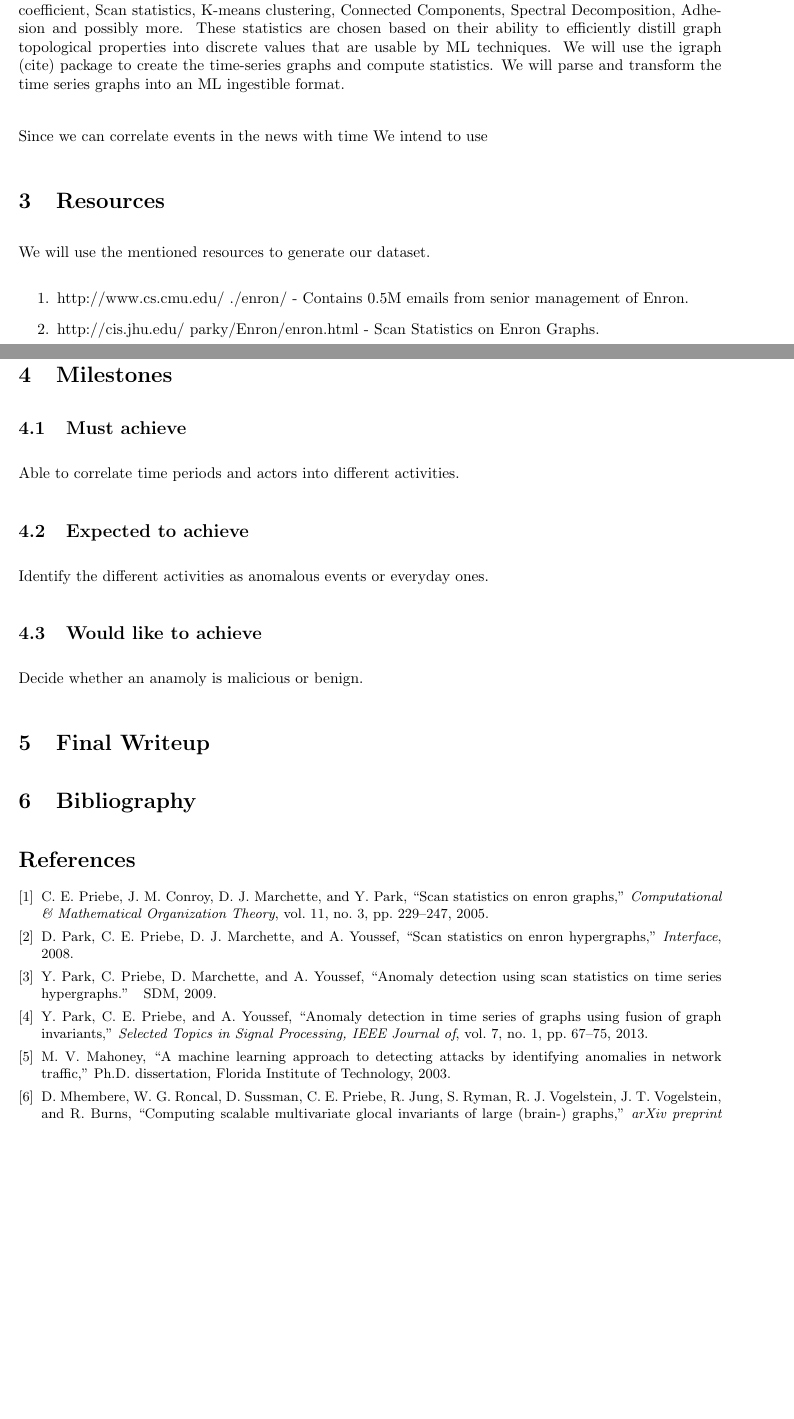
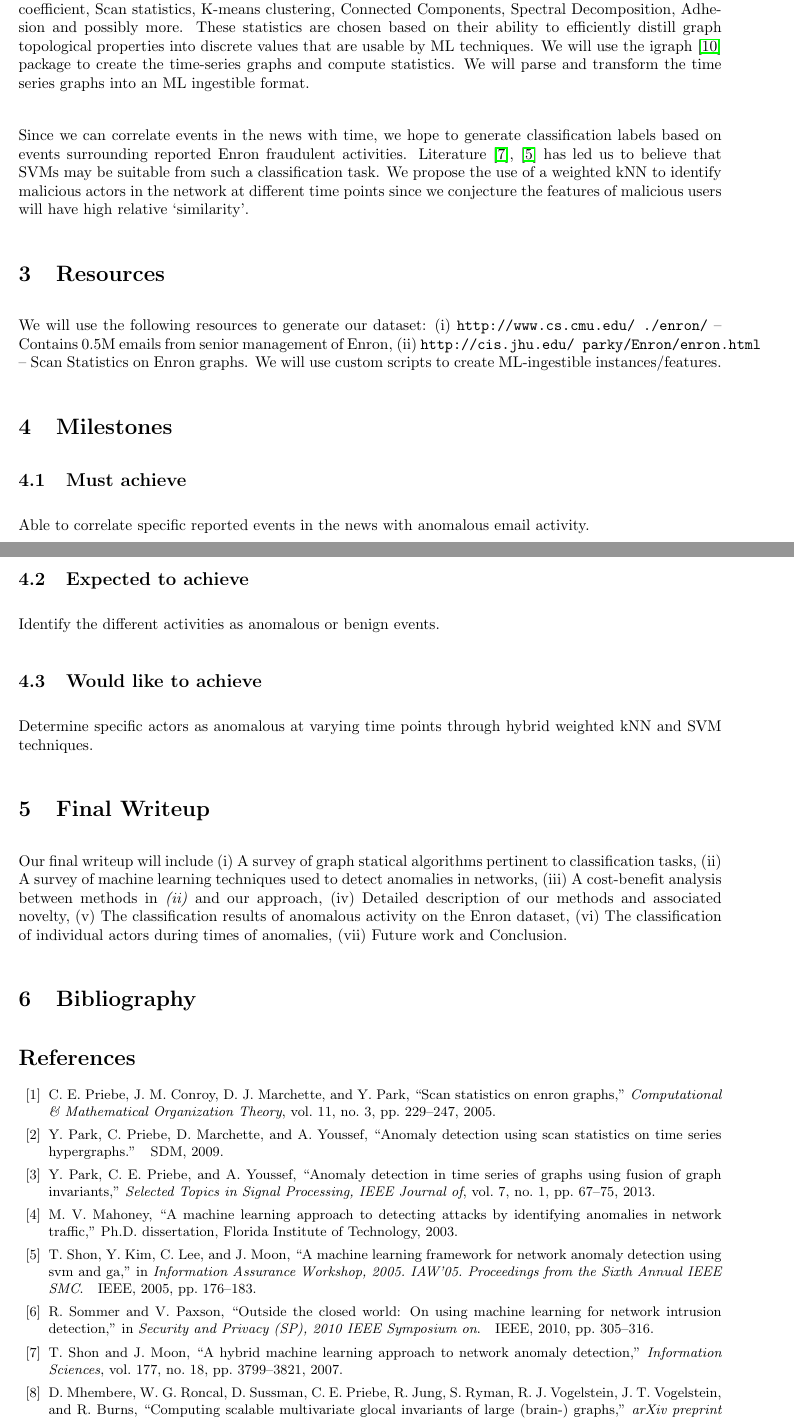
Before and after one commit to disa-mhembere/ML-Project, a LaTeX document (proposal/writeup/template.tex): two parts of pages 1 and 2 of 2, joined at a grey line, cut so that both start at the same text, the shorter picture padded with empty space. Compiled offline with pdfLaTeX.

Commit message:
Finished Proposal #betterLateThanNerver

```diff
--- a/proposal/writeup/template.tex
+++ b/proposal/writeup/template.tex
@@ -9,8 +9,8 @@
 
 \oddsidemargin 0mm
 \evensidemargin 5mm
-\topmargin -20mm
-\textheight 240mm
+\topmargin -30mm
+\textheight 280mm
 \textwidth 160mm
 
 \parskip 10pt
@@ -44,32 +44,42 @@ activity and associated actors.
 \section{Methods} % Explain the methods you will be using and why they are appropriate.
 % GT Methods
 We intend to use the following statistics as supplementary attributes: Degree, Triangle Count, Clustering-coefficient,
-Scan statistics, K-means clustering, Connected Components, Spectral Decomposition, Adhesion and possibly more. These statistics are
-chosen based on their ability to efficiently distill graph topological properties into discrete values that are usable by ML techniques.
-We will use the igraph (cite) package to create the time-series graphs and compute statistics.
-We will parse and transform the time series graphs into an ML ingestible format. \newline
+Scan statistics, K-means clustering, Connected Components, Spectral Decomposition, Adhesion and possibly more.
+These statistics are chosen based on their ability to efficiently distill graph topological properties into discrete
+values that are usable by ML techniques. We will use the igraph \cite{igraph2006} package to create the time-series
+graphs and compute statistics. We will parse and transform the time series graphs into an ML ingestible format. \newline
 
 %ML Methods
-Since we can correlate events in the news with time We intend to use
-
+Since we can correlate events in the news with time, we hope to generate classification labels based on events
+surrounding reported Enron fraudulent activities. Literature \cite{shon2007hybrid}, \cite{shon2005machine} has
+led us to believe that SVMs may be suitable from such a classification task. We propose the use of a weighted kNN to
+identify malicious actors in the network at different time points since we conjecture the features of malicious users will
+have high relative `similarity'.
 
 \section{Resources}
 % What resources will you use and how will you get them?
-We will use the mentioned resources to generate our dataset.
-\begin{enumerate}
-  \item http://www.cs.cmu.edu/~./enron/ - Contains 0.5M emails from senior management of Enron.
-  \item http://cis.jhu.edu/~parky/Enron/enron.html - Scan Statistics on Enron Graphs.
-\end{enumerate}
+We will use the following resources to generate our dataset: (i) \texttt{http://www.cs.cmu.edu/~./enron/} -- Contains 0.5M
+emails from senior management of Enron, (ii) \texttt{http://cis.jhu.edu/~parky/Enron/enron.html} -- Scan Statistics on
+Enron graphs. We will use custom scripts to create ML-ingestible instances/features.
+
 \section{Milestones}
 \subsection{Must achieve}
-Able to correlate time periods and actors into different activities.
+Able to correlate specific reported events in the news with anomalous email activity.
 \subsection{Expected to achieve}
-Identify the different activities as anomalous events or everyday ones.
+Identify the different activities as anomalous or benign events.
 \subsection{Would like to achieve}
-Decide whether an anamoly is malicious or benign.
+Determine specific actors as anomalous at varying time points through hybrid weighted kNN and SVM techniques.
 
 \section{Final Writeup}
 % What will appear in the final writeup.
+% Chose not to use bullets because of space
+Our final writeup will include (i) A survey of graph statical algorithms pertinent to classification tasks,
+(ii) A survey of machine learning techniques used to detect anomalies in networks,
+(iii) A cost-benefit analysis between methods in \textit{(ii)} and our approach,
+(iv) Detailed description of our methods and associated novelty,
+(v) The classification results of anomalous activity on the Enron dataset,
+(vi) The classification of individual actors during times of anomalies,
+(vii) Future work and Conclusion.
 
 \section{Bibliography}
 \bibliographystyle{IEEEtran}
```
Also changed, not shown: proposal/writeup/template.bib (+17 -7 lines), proposal/writeup/template.tex (16 more changed lines).
